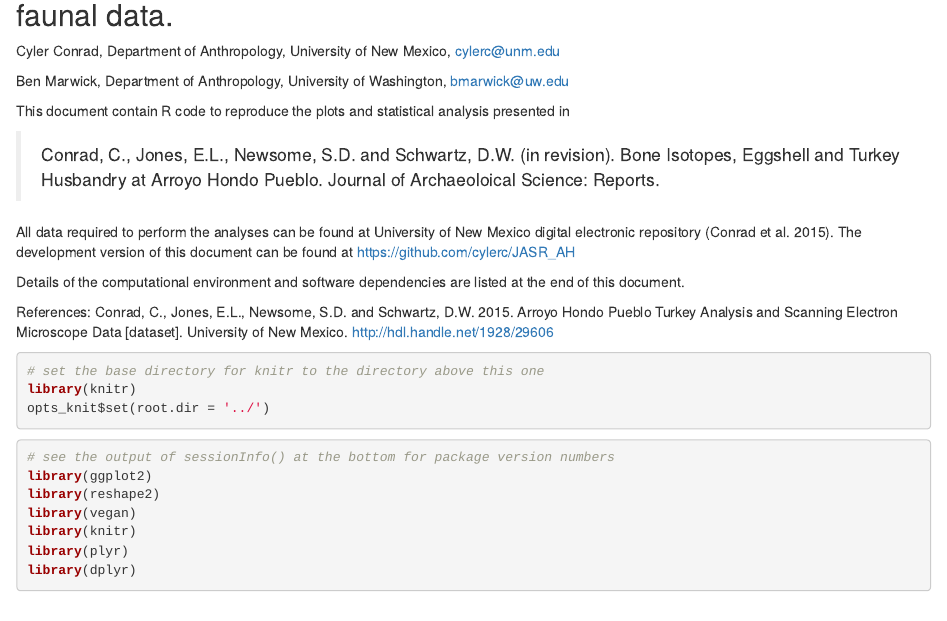
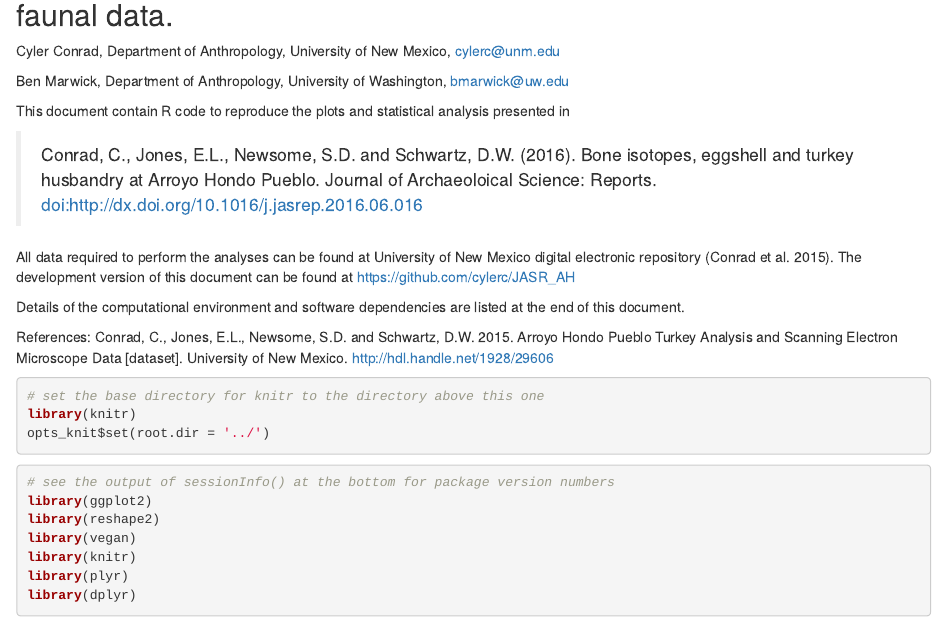
Before and after one commit to cylerc/JASR_AH, an R Markdown document (R Script/ah.Rmd): the page in a window 1100 px wide, from 60 px down. Rendered offline with R 4.5, knitr and Pandoc, with nearby package versions.

Commit message:
Updated doi

```diff
--- a/R Script/ah.Rmd
+++ b/R Script/ah.Rmd
@@ -7,7 +7,7 @@ Ben Marwick, Department of Anthropology, University of Washington, bmarwick@uw.e
 
 This document contain R code to reproduce the plots and statistical analysis presented in
 
-> Conrad, C., Jones, E.L., Newsome, S.D. and Schwartz, D.W. (in revision).  Bone Isotopes, Eggshell and Turkey Husbandry at Arroyo Hondo Pueblo.  Journal of Archaeoloical Science: Reports.
+> Conrad, C., Jones, E.L., Newsome, S.D. and Schwartz, D.W. (2016).  Bone isotopes, eggshell and turkey husbandry at Arroyo Hondo Pueblo. Journal of Archaeoloical Science: Reports. doi:http://dx.doi.org/10.1016/j.jasrep.2016.06.016
 
 All data required to perform the analyses can be found at University of New Mexico digital electronic repository (Conrad et al. 2015). The development version of this document can be found at https://github.com/cylerc/JASR_AH
 
```
